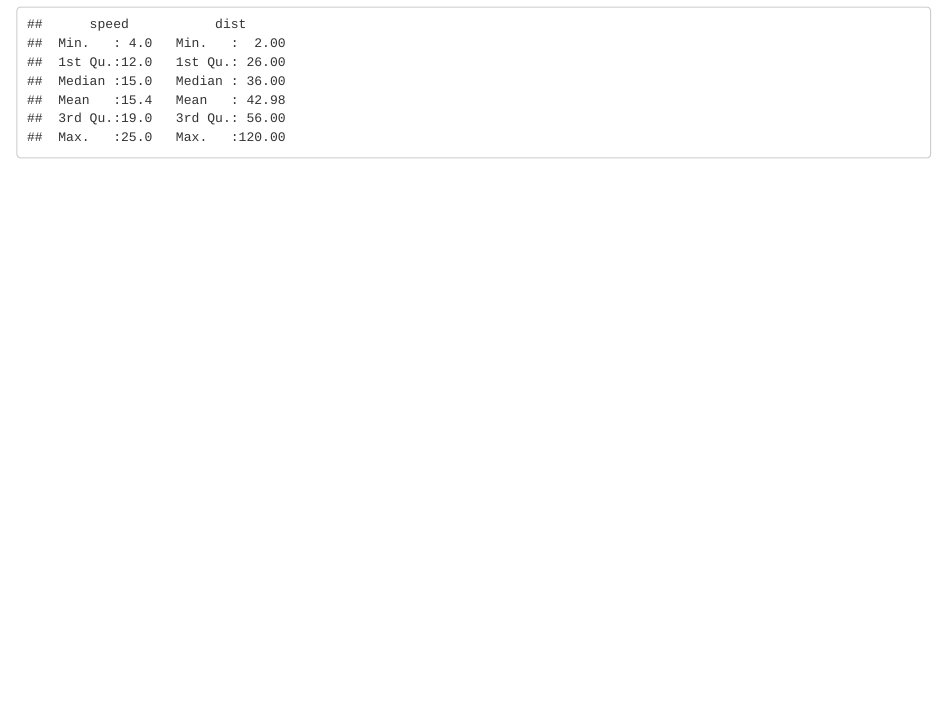
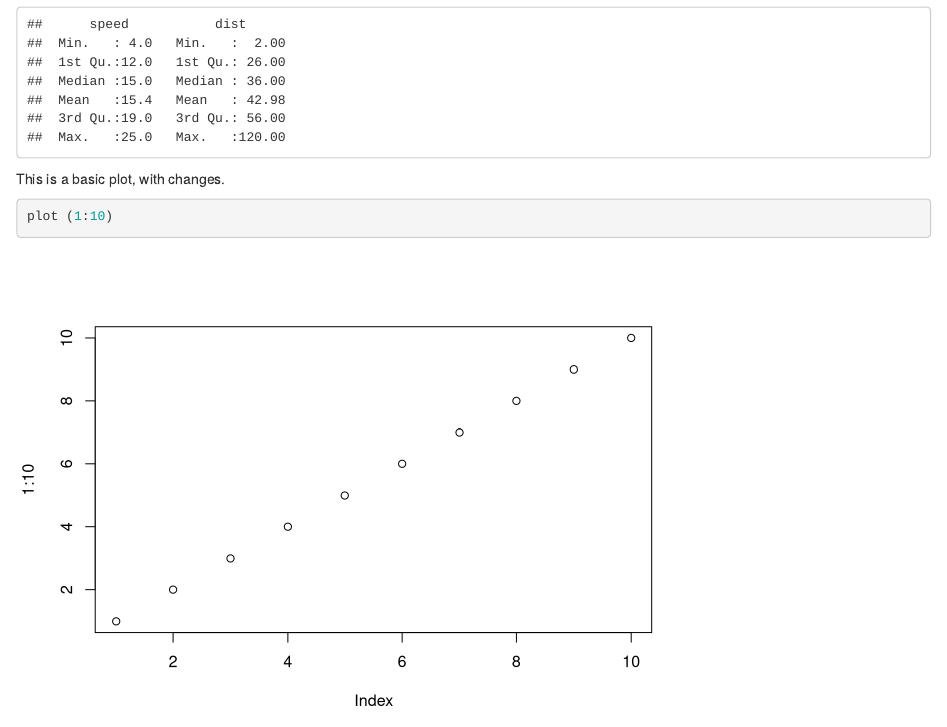
Before and after one commit to skanabar27/ENVS4826, an R Markdown document (Rmarkdowntest.Rmd): the page in a window 1100 px wide, from 330 px down. Rendered offline with R 4.5, knitr and Pandoc, with nearby package versions.

Commit message:
Added in a simple plot
1:10

````diff
--- a/Rmarkdowntest.Rmd
+++ b/Rmarkdowntest.Rmd
@@ -20,3 +20,9 @@ When you click the **Knit** button a document will be generated that includes bo
 ```{r cars}
 summary(cars)
 ```
+
+This is a basic plot, with changes.
+
+```{r plot}
+plot (1:10)
+```
````
